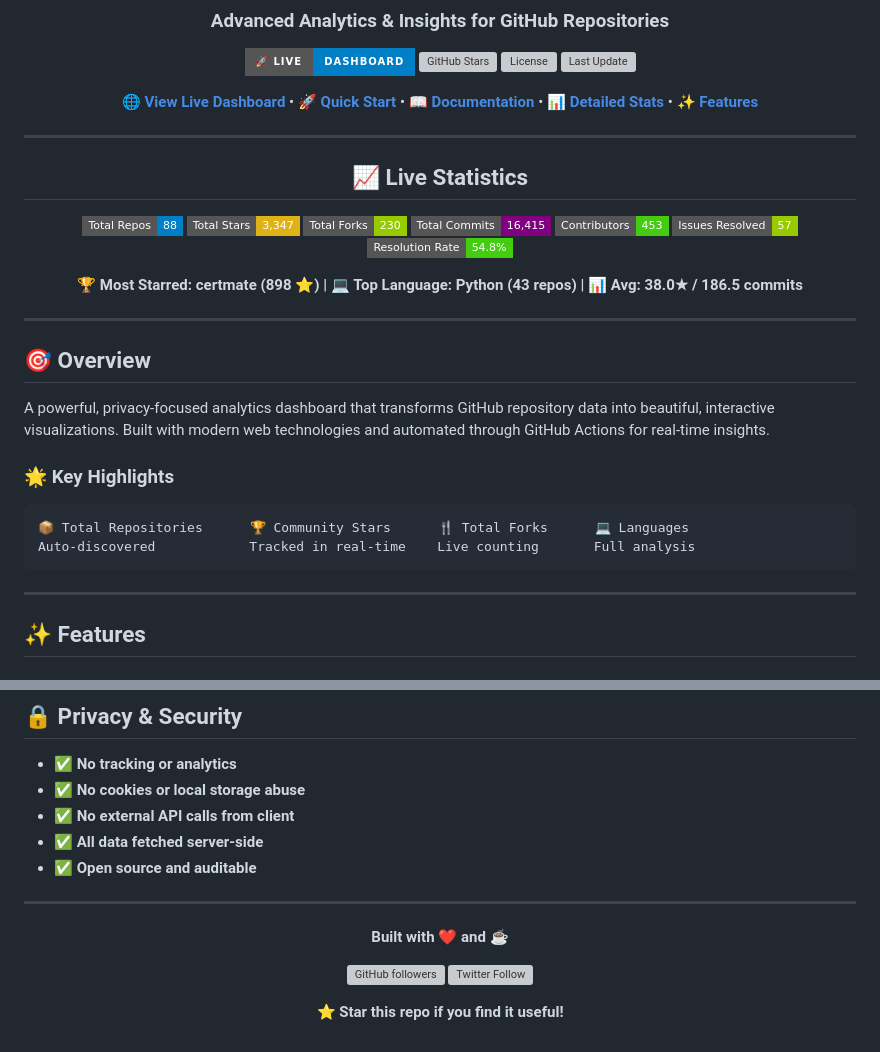
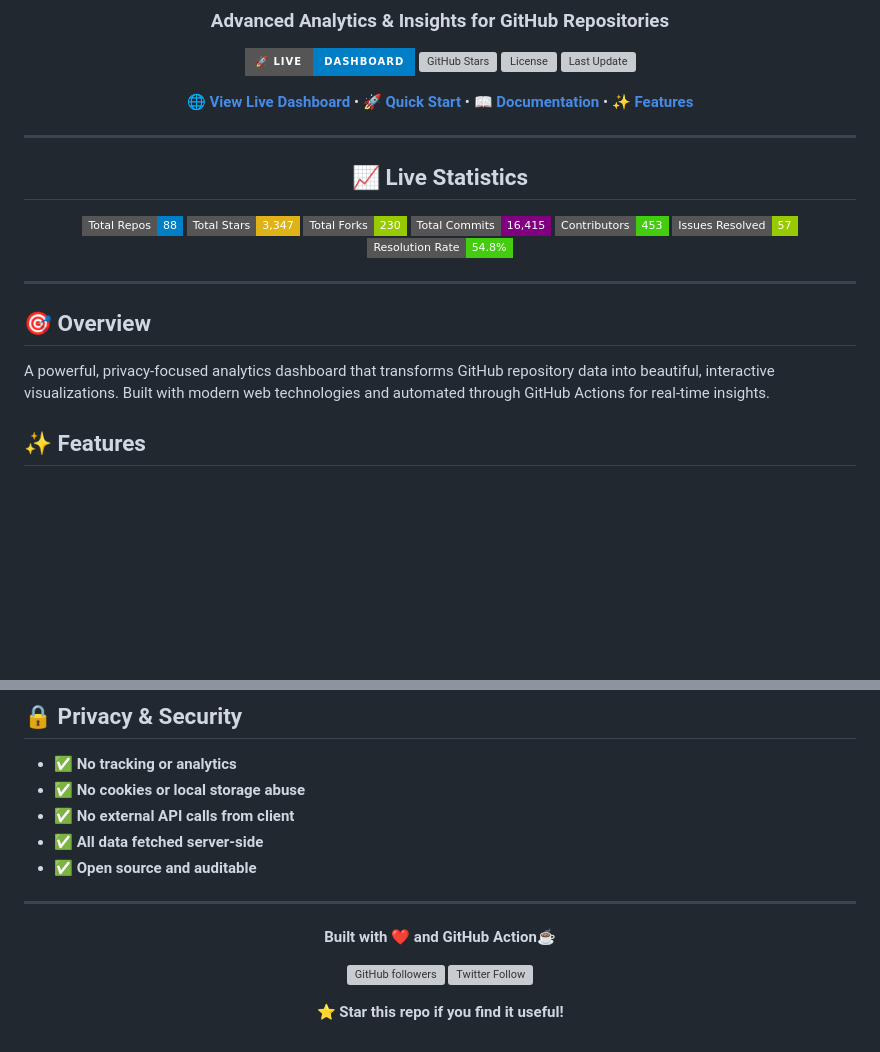
Before and after one commit to fabriziosalmi/repos, a Markdown page: README.md, 2 parts joined by grey strips. Rendered like a GitHub page; badges without logos; blank space fills up the shorter version; grey boxes are pictures that could not be loaded.

Commit message:
Revise README sections for clarity and conciseness
Updated README to remove 'Detailed Stats' and 'Most Starred' sections.

````diff
--- a/README.md
+++ b/README.md
@@ -11,7 +11,7 @@
 [![License](https://img.shields.io/github/license/fabriziosalmi/repos?style=for-the-badge)](LICENSE)
 [![Last Update](https://img.shields.io/github/last-commit/fabriziosalmi/repos?style=for-the-badge)](https://github.com/fabriziosalmi/repos/commits)
 
-**[🌐 View Live Dashboard](https://fabriziosalmi.github.io/repos/)** • **[🚀 Quick Start](TUTORIAL.md)** • **[📖 Documentation](SETUP.md)** • **[📊 Detailed Stats](docs/STATS.md)** • **[✨ Features](FEATURES.md)**
+**[🌐 View Live Dashboard](https://fabriziosalmi.github.io/repos/)** • **[🚀 Quick Start](TUTORIAL.md)** • **[📖 Documentation](SETUP.md)** • **[✨ Features](FEATURES.md)**
 
 ---
 
@@ -27,8 +27,6 @@
 ![Issues Resolved](https://img.shields.io/badge/Issues_Resolved-57-green?style=flat-square)
 ![Resolution Rate](https://img.shields.io/badge/Resolution_Rate-54.8%25-brightgreen?style=flat-square)
 
-**🏆 Most Starred: certmate (898 ⭐) | 💻 Top Language: Python (43 repos) | 📊 Avg: 38.0★ / 186.5 commits**
-
 </div>
 
 </div>
@@ -38,15 +36,6 @@
 ## 🎯 Overview
 
 A powerful, privacy-focused analytics dashboard that transforms GitHub repository data into beautiful, interactive visualizations. Built with modern web technologies and automated through GitHub Actions for real-time insights.
-
-### 🌟 Key Highlights
-
-```
-📦 Total Repositories      🏆 Community Stars      🍴 Total Forks      💻 Languages
-Auto-discovered            Tracked in real-time    Live counting       Full analysis
-```
-
----
 
 ## ✨ Features
 
@@ -365,7 +354,7 @@ This project is licensed under the **MIT License** - see the [LICENSE](LICENSE)
 
 <div align="center">
 
-**Built with ❤️ and ☕**
+**Built with ❤️ and GitHub Action☕**
 
 [![GitHub followers](https://img.shields.io/github/followers/fabriziosalmi?style=social)](https://github.com/fabriziosalmi)
 [![Twitter Follow](https://img.shields.io/twitter/follow/fabriziosalmi?style=social)](https://twitter.com/fabriziosalmi)
````
